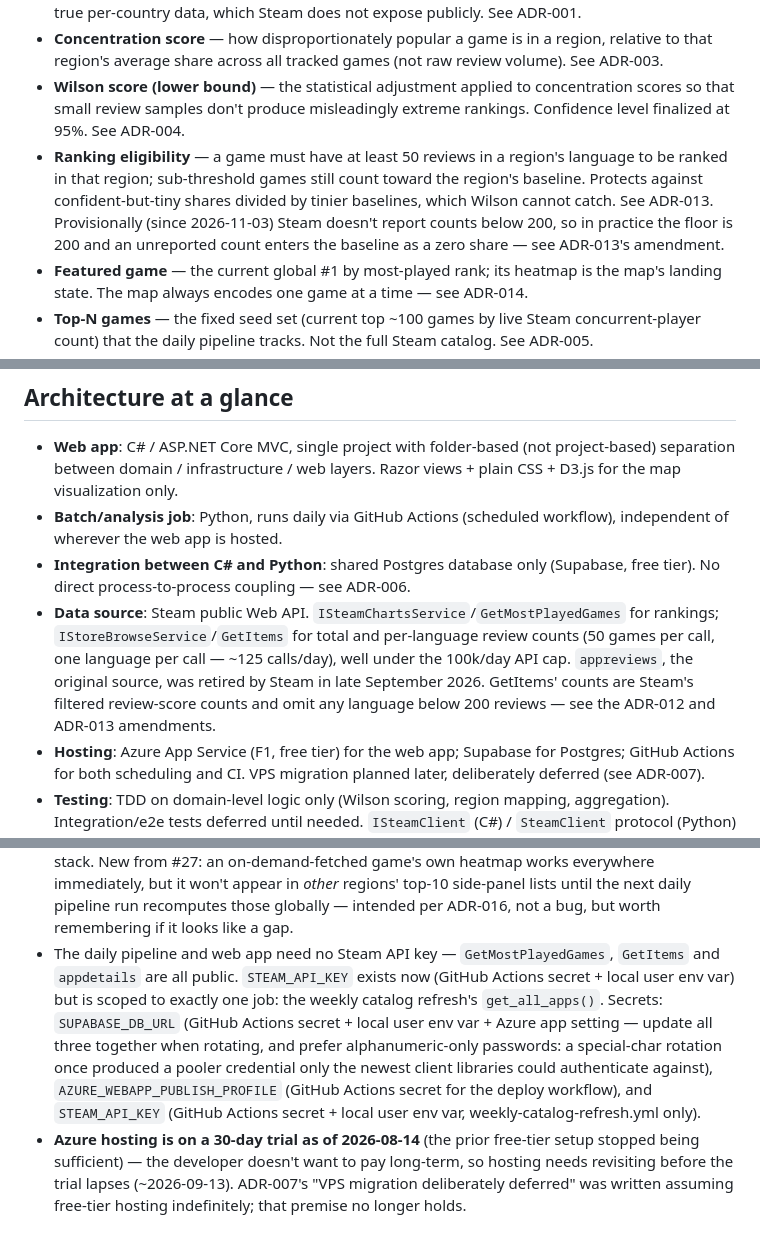
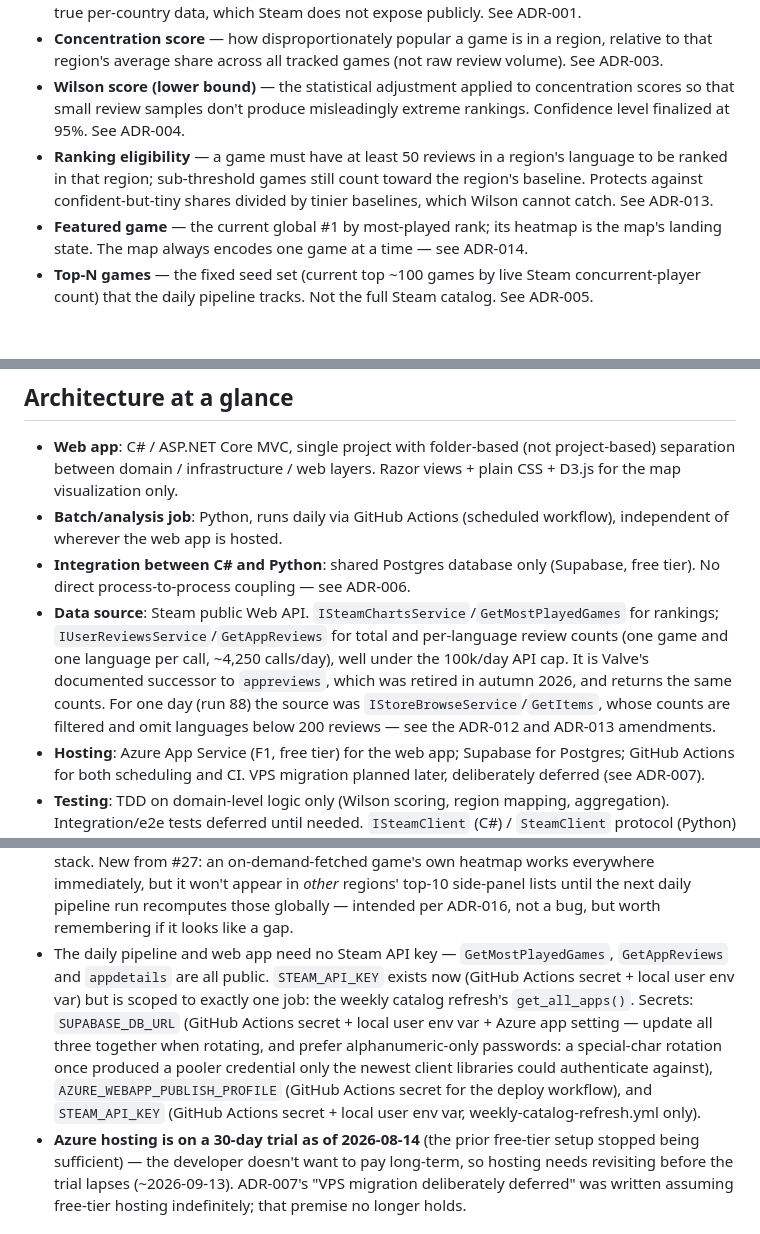
Before and after one commit to sokid93/SteamHeatmap, a Markdown page: CONTEXT.md, 3 parts joined by grey strips. Rendered like a GitHub page; blank space fills up the shorter version.

Commit message:
docs: CONTEXT reflects GetAppReviews as the review-count source
Co-Authored-By: Claude Opus 5.5 <noreply@anthropic.com>

```diff
--- a/CONTEXT.md
+++ b/CONTEXT.md
@@ -10,7 +10,7 @@ Read this file in full at the start of any session touching this project. Read i
 - **Language-as-proxy** — the core data strategy: Steam review language distribution stands in for true per-country data, which Steam does not expose publicly. See ADR-001.
 - **Concentration score** — how disproportionately popular a game is in a region, relative to that region's average share across all tracked games (not raw review volume). See ADR-003.
 - **Wilson score (lower bound)** — the statistical adjustment applied to concentration scores so that small review samples don't produce misleadingly extreme rankings. Confidence level finalized at 95%. See ADR-004.
-- **Ranking eligibility** — a game must have at least 50 reviews in a region's language to be ranked in that region; sub-threshold games still count toward the region's baseline. Protects against confident-but-tiny shares divided by tinier baselines, which Wilson cannot catch. See ADR-013. Provisionally (since 2026-11-03) Steam doesn't report counts below 200, so in practice the floor is 200 and an unreported count enters the baseline as a zero share — see ADR-013's amendment.
+- **Ranking eligibility** — a game must have at least 50 reviews in a region's language to be ranked in that region; sub-threshold games still count toward the region's baseline. Protects against confident-but-tiny shares divided by tinier baselines, which Wilson cannot catch. See ADR-013.
 - **Featured game** — the current global #1 by most-played rank; its heatmap is the map's landing state. The map always encodes one game at a time — see ADR-014.
 - **Top-N games** — the fixed seed set (current top ~100 games by live Steam concurrent-player count) that the daily pipeline tracks. Not the full Steam catalog. See ADR-005.
 - **Daily job** — the single unified batch process (Python) that fetches top-N rankings and per-language review counts once per day, computes scores, and writes results to Postgres.
@@ -20,7 +20,7 @@ Read this file in full at the start of any session touching this project. Read i
 - **Web app**: C# / ASP.NET Core MVC, single project with folder-based (not project-based) separation between domain / infrastructure / web layers. Razor views + plain CSS + D3.js for the map visualization only.
 - **Batch/analysis job**: Python, runs daily via GitHub Actions (scheduled workflow), independent of wherever the web app is hosted.
 - **Integration between C# and Python**: shared Postgres database only (Supabase, free tier). No direct process-to-process coupling — see ADR-006.
-- **Data source**: Steam public Web API. `ISteamChartsService`/`GetMostPlayedGames` for rankings; `IStoreBrowseService`/`GetItems` for total and per-language review counts (50 games per call, one language per call — ~125 calls/day), well under the 100k/day API cap. `appreviews`, the original source, was retired by Steam in late September 2026. GetItems' counts are Steam's filtered review-score counts and omit any language below 200 reviews — see the ADR-012 and ADR-013 amendments.
+- **Data source**: Steam public Web API. `ISteamChartsService`/`GetMostPlayedGames` for rankings; `IUserReviewsService`/`GetAppReviews` for total and per-language review counts (one game and one language per call, ~4,250 calls/day), well under the 100k/day API cap. It is Valve's documented successor to `appreviews`, which was retired in autumn 2026, and returns the same counts. For one day (run 88) the source was `IStoreBrowseService`/`GetItems`, whose counts are filtered and omit languages below 200 reviews — see the ADR-012 and ADR-013 amendments.
 - **Hosting**: Azure App Service (F1, free tier) for the web app; Supabase for Postgres; GitHub Actions for both scheduling and CI. VPS migration planned later, deliberately deferred (see ADR-007).
 - **Testing**: TDD on domain-level logic only (Wilson scoring, region mapping, aggregation). Integration/e2e tests deferred until needed. `ISteamClient` (C#) / `SteamClient` protocol (Python) is the seam faked in tests — see the `tdd` skill's `mocking.md`.
 - **Repo**: single monorepo, `/web` (C#) and `/analysis` (Python) side by side, single shared documentation.
@@ -47,5 +47,5 @@ As of 2026-08-14 — MVP fully working end to end, redesigned map, visual pass s
   - **#26** (full-catalog search UI): `POST`-free `GET /Home/SearchCatalog?q=` queries `steam_apps` by substring (ILIKE, DB-side), ranked exact-match > prefix > mid-string and capped at 10 by `CatalogSearchViewModelBuilder` (tested; the Postgres repository is untested by design, ADR-008). `map.js` keeps #14's instant local-dataset filter as the first thing shown, then supplements it with a 250ms-debounced call to the new endpoint only once local coverage runs thin, deduped against what's already shown. Headless-verified against the live app.
   - **#27** (on-demand live fetch for untracked games): selecting an untracked result now does something. `OnDemandScoring` is a bit-exact C# port of `analysis/steamheatmap/scoring.py`'s Wilson/concentration math (verified against the same golden test values — `region_baseline_share` is deliberately *not* ported, since on-demand scoring always reads a baseline #23 already persisted). `OnDemandGameFetcher` fires ~29 Steam calls concurrently (`Task.WhenAll`), applies the same 50-review ranking floor as the daily pipeline (ADR-013), and — only if at least one region clears it — upserts (not inserts, to survive a retry or a near-simultaneous duplicate search) into `games`/`region_scores` under the *current* run_id, so the result is visible to every visitor immediately. `map.js`'s clicked result shows its own loading/error state and repaints the map with no page reload. Headless- and DB-verified end to end against the live app: Portal 2 (28/29 regions scored, map fill genuinely repainted, not just the headline text), a real too-few-reviews game showing the honest message and staying clickable to retry, and no regression to an ordinary already-tracked click.
 - Deferred polish noted on #11 (not filed as issues): blended regions hard to see as a unit pre-hover; friendlier visual form for ×values. Architecture-review candidates deliberately deferred: deepen the daily-job composition (`run_daily_job` behind one seam), name-based column reads in `PostgresRankingRepository`. Carried forward from the visual pass, none filed: a failed GeoJSON fetch leaves "Loading map…" up indefinitely (better than the blank box it replaced, still misleading — no error state was ever scoped); ADR-015 self-hosted the font to avoid a third-party runtime request, but the page still loads D3 from jsDelivr per ADR-010, so that goal is half-met; the search dropdown fades in but not out, because `map.js` dismisses it by clearing `innerHTML` — #26/#27 didn't touch this, still open; and the deferred responsive pass now inherits a map header bar sharing a row between headline and search, which it will need to stack. New from #27: an on-demand-fetched game's own heatmap works everywhere immediately, but it won't appear in *other* regions' top-10 side-panel lists until the next daily pipeline run recomputes those globally — intended per ADR-016, not a bug, but worth remembering if it looks like a gap.
-- The daily pipeline and web app need no Steam API key — `GetMostPlayedGames`, `GetItems` and `appdetails` are all public. `STEAM_API_KEY` exists now (GitHub Actions secret + local user env var) but is scoped to exactly one job: the weekly catalog refresh's `get_all_apps()`. Secrets: `SUPABASE_DB_URL` (GitHub Actions secret + local user env var + Azure app setting — update all three together when rotating, and prefer alphanumeric-only passwords: a special-char rotation once produced a pooler credential only the newest client libraries could authenticate against), `AZURE_WEBAPP_PUBLISH_PROFILE` (GitHub Actions secret for the deploy workflow), and `STEAM_API_KEY` (GitHub Actions secret + local user env var, weekly-catalog-refresh.yml only).
+- The daily pipeline and web app need no Steam API key — `GetMostPlayedGames`, `GetAppReviews` and `appdetails` are all public. `STEAM_API_KEY` exists now (GitHub Actions secret + local user env var) but is scoped to exactly one job: the weekly catalog refresh's `get_all_apps()`. Secrets: `SUPABASE_DB_URL` (GitHub Actions secret + local user env var + Azure app setting — update all three together when rotating, and prefer alphanumeric-only passwords: a special-char rotation once produced a pooler credential only the newest client libraries could authenticate against), `AZURE_WEBAPP_PUBLISH_PROFILE` (GitHub Actions secret for the deploy workflow), and `STEAM_API_KEY` (GitHub Actions secret + local user env var, weekly-catalog-refresh.yml only).
 - **Azure hosting is on a 30-day trial as of 2026-08-14** (the prior free-tier setup stopped being sufficient) — the developer doesn't want to pay long-term, so hosting needs revisiting before the trial lapses (~2026-09-13). ADR-007's "VPS migration deliberately deferred" was written assuming free-tier hosting indefinitely; that premise no longer holds.
```
